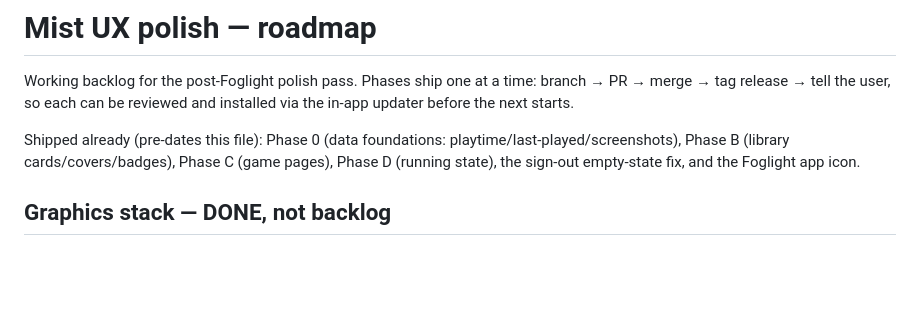
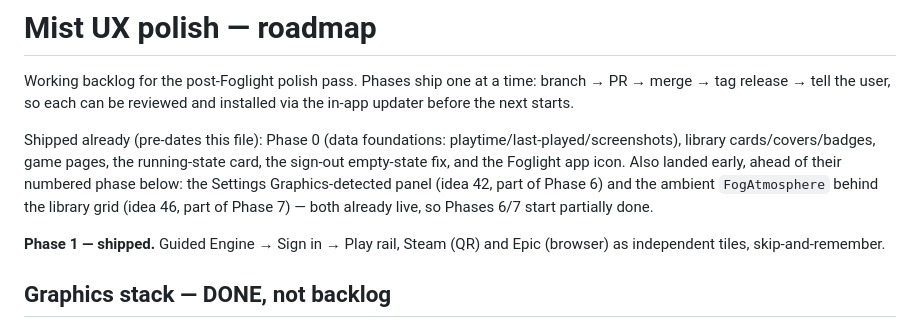
Before and after one commit to 98przem/mist, a Markdown page: docs/ux-polish-roadmap.md, the part around the change. GitHub-like rendering; blank space fills up the shorter version.

Commit message:
Roadmap: mark Phase 1 shipped, note Settings/Atmosphere progress

```diff
--- a/docs/ux-polish-roadmap.md
+++ b/docs/ux-polish-roadmap.md
@@ -2,7 +2,9 @@
 
 Working backlog for the post-Foglight polish pass. Phases ship one at a time: branch → PR → merge → tag release → tell the user, so each can be reviewed and installed via the in-app updater before the next starts.
 
-Shipped already (pre-dates this file): Phase 0 (data foundations: playtime/last-played/screenshots), Phase B (library cards/covers/badges), Phase C (game pages), Phase D (running state), the sign-out empty-state fix, and the Foglight app icon.
+Shipped already (pre-dates this file): Phase 0 (data foundations: playtime/last-played/screenshots), library cards/covers/badges, game pages, the running-state card, the sign-out empty-state fix, and the Foglight app icon. Also landed early, ahead of their numbered phase below: the Settings Graphics-detected panel (idea 42, part of Phase 6) and the ambient `FogAtmosphere` behind the library grid (idea 46, part of Phase 7) — both already live, so Phases 6/7 start partially done.
+
+**Phase 1 — shipped.** Guided Engine → Sign in → Play rail, Steam (QR) and Epic (browser) as independent tiles, skip-and-remember.
 
 ## Graphics stack — DONE, not backlog
 
```
